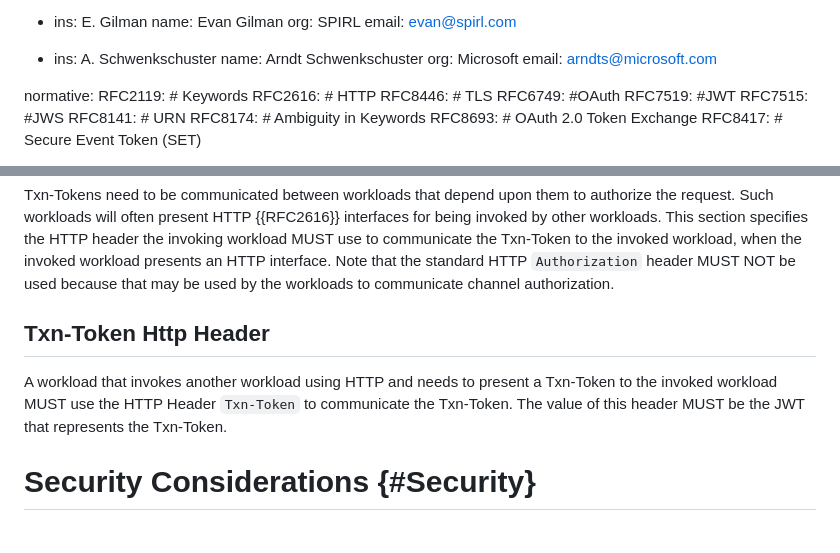
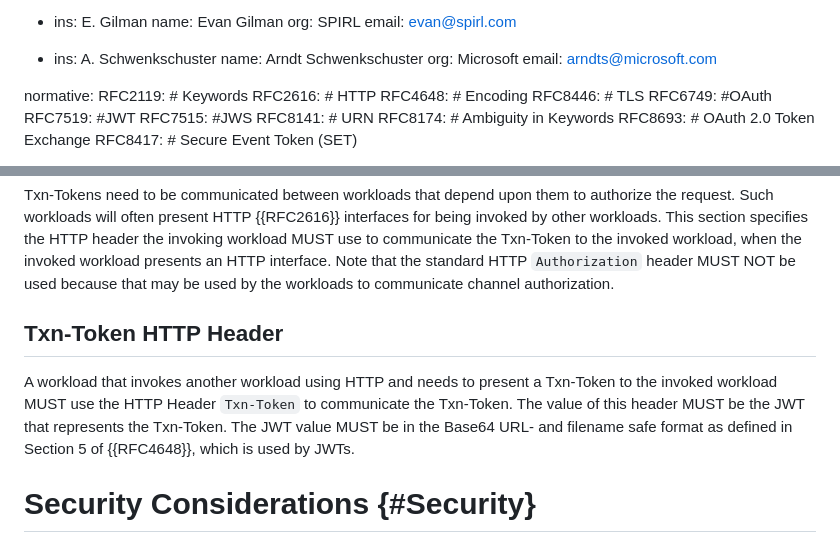
Before and after one commit to oauth-wg/oauth-transaction-tokens, a Markdown page: draft-ietf-oauth-transaction-tokens.md, 2 parts joined by grey strips. Rendered like a GitHub page.

Commit message:
incorporated George's feedback

```diff
--- a/draft-ietf-oauth-transaction-tokens.md
+++ b/draft-ietf-oauth-transaction-tokens.md
@@ -57,6 +57,7 @@ contributor:
 normative:
   RFC2119: # Keywords
   RFC2616: # HTTP
+  RFC4648: # Encoding
   RFC8446: # TLS
   RFC6749: #OAuth
   RFC7519: #JWT
@@ -455,8 +456,8 @@ The requesting workload MUST have a pre-configured location for the Transaction
 # Using Txn-Tokens
 Txn-Tokens need to be communicated between workloads that depend upon them to authorize the request. Such workloads will often present HTTP {{RFC2616}} interfaces for being invoked by other workloads. This section specifies the HTTP header the invoking workload MUST use to communicate the Txn-Token to the invoked workload, when the invoked workload presents an HTTP interface. Note that the standard HTTP `Authorization` header MUST NOT be used because that may be used by the workloads to communicate channel authorization.
 
-## Txn-Token Http Header
-A workload that invokes another workload using HTTP and needs to present a Txn-Token to the invoked workload MUST use the HTTP Header `Txn-Token` to communicate the Txn-Token. The value of this header MUST be the JWT that represents the Txn-Token.
+## Txn-Token HTTP Header
+A workload that invokes another workload using HTTP and needs to present a Txn-Token to the invoked workload MUST use the HTTP Header `Txn-Token` to communicate the Txn-Token. The value of this header MUST be the JWT that represents the Txn-Token. The JWT value MUST be in the Base64 URL- and filename safe format as defined in Section 5 of {{RFC4648}}, which is used by JWTs.
 
 # Security Considerations {#Security}
 
```
